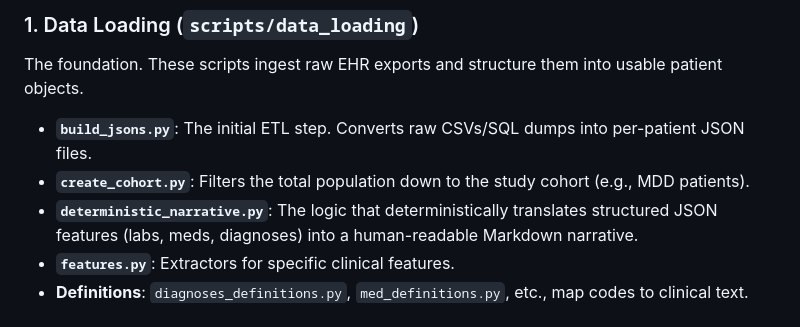
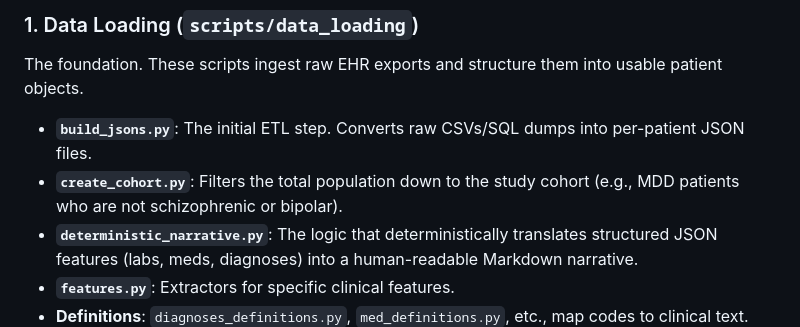
Before and after one commit to Pirate-Hunter-Zoro/Digital-Twins, a Markdown page: README.md, the part around the change. Rendered like a GitHub page.

```diff
--- a/README.md
+++ b/README.md
@@ -9,7 +9,7 @@ The pipeline is divided into **Data Loading**, **Stage 1 (Narrative Generation)*
 ### 1. Data Loading (`scripts/data_loading`)
 The foundation. These scripts ingest raw EHR exports and structure them into usable patient objects.
 * **`build_jsons.py`**: The initial ETL step. Converts raw CSVs/SQL dumps into per-patient JSON files.
-* **`create_cohort.py`**: Filters the total population down to the study cohort (e.g., MDD patients).
+* **`create_cohort.py`**: Filters the total population down to the study cohort (e.g., MDD patients who are not schizophrenic or bipolar).
 * **`deterministic_narrative.py`**: The logic that deterministically translates structured JSON features (labs, meds, diagnoses) into a human-readable Markdown narrative.
 * **`features.py`**: Extractors for specific clinical features.
 * **Definitions**: `diagnoses_definitions.py`, `med_definitions.py`, etc., map codes to clinical text.
```
